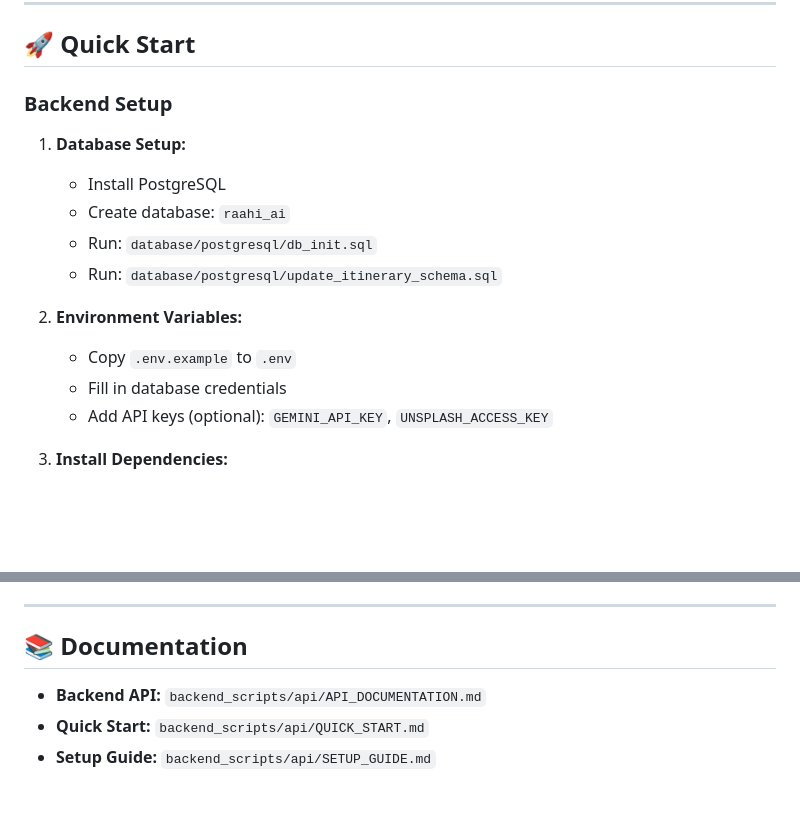
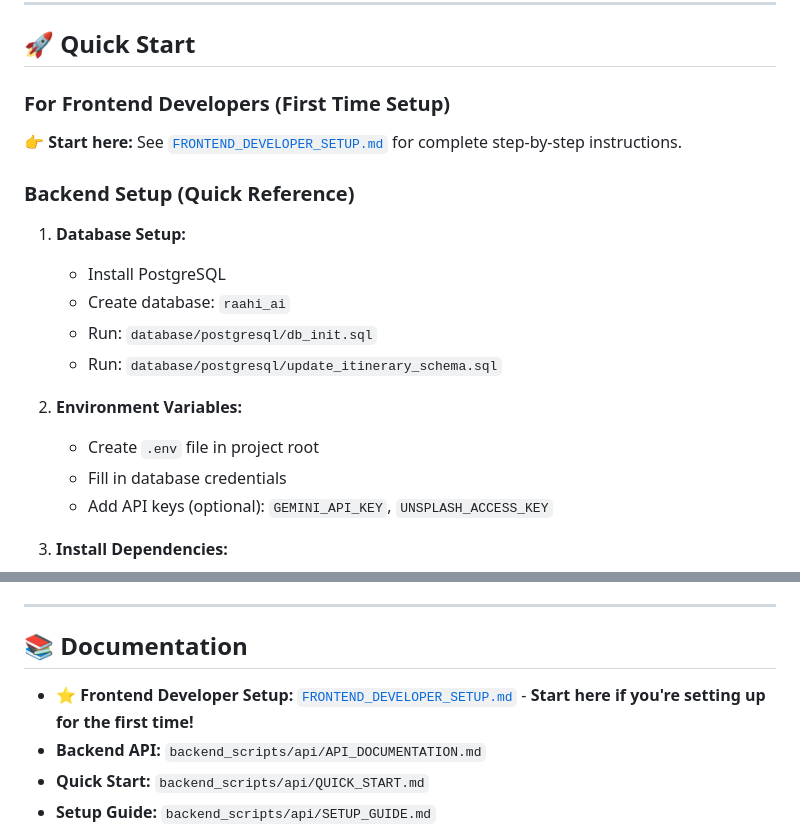
Before and after one commit to aamirsaad01/Raahi-AI, a Markdown page: README.md, 2 parts joined by grey strips. GitHub-like rendering; blank space fills up the shorter version.

```diff
--- a/README.md
+++ b/README.md
@@ -21,7 +21,11 @@ Raahi-AI/
 
 ## 🚀 Quick Start
 
-### Backend Setup
+### For Frontend Developers (First Time Setup)
+
+**👉 Start here:** See [`FRONTEND_DEVELOPER_SETUP.md`](FRONTEND_DEVELOPER_SETUP.md) for complete step-by-step instructions.
+
+### Backend Setup (Quick Reference)
 
 1. **Database Setup:**
    - Install PostgreSQL
@@ -30,7 +34,7 @@ Raahi-AI/
    - Run: `database/postgresql/update_itinerary_schema.sql`
 
 2. **Environment Variables:**
-   - Copy `.env.example` to `.env`
+   - Create `.env` file in project root
    - Fill in database credentials
    - Add API keys (optional): `GEMINI_API_KEY`, `UNSPLASH_ACCESS_KEY`
 
@@ -82,6 +86,7 @@ flutter run
 
 ## 📚 Documentation
 
+- **⭐ Frontend Developer Setup:** [`FRONTEND_DEVELOPER_SETUP.md`](FRONTEND_DEVELOPER_SETUP.md) - **Start here if you're setting up for the first time!**
 - **Backend API:** `backend_scripts/api/API_DOCUMENTATION.md`
 - **Quick Start:** `backend_scripts/api/QUICK_START.md`
 - **Setup Guide:** `backend_scripts/api/SETUP_GUIDE.md`
```
Also changed, not shown: FRONTEND_DEVELOPER_SETUP.md (added, +424 -0 lines).
